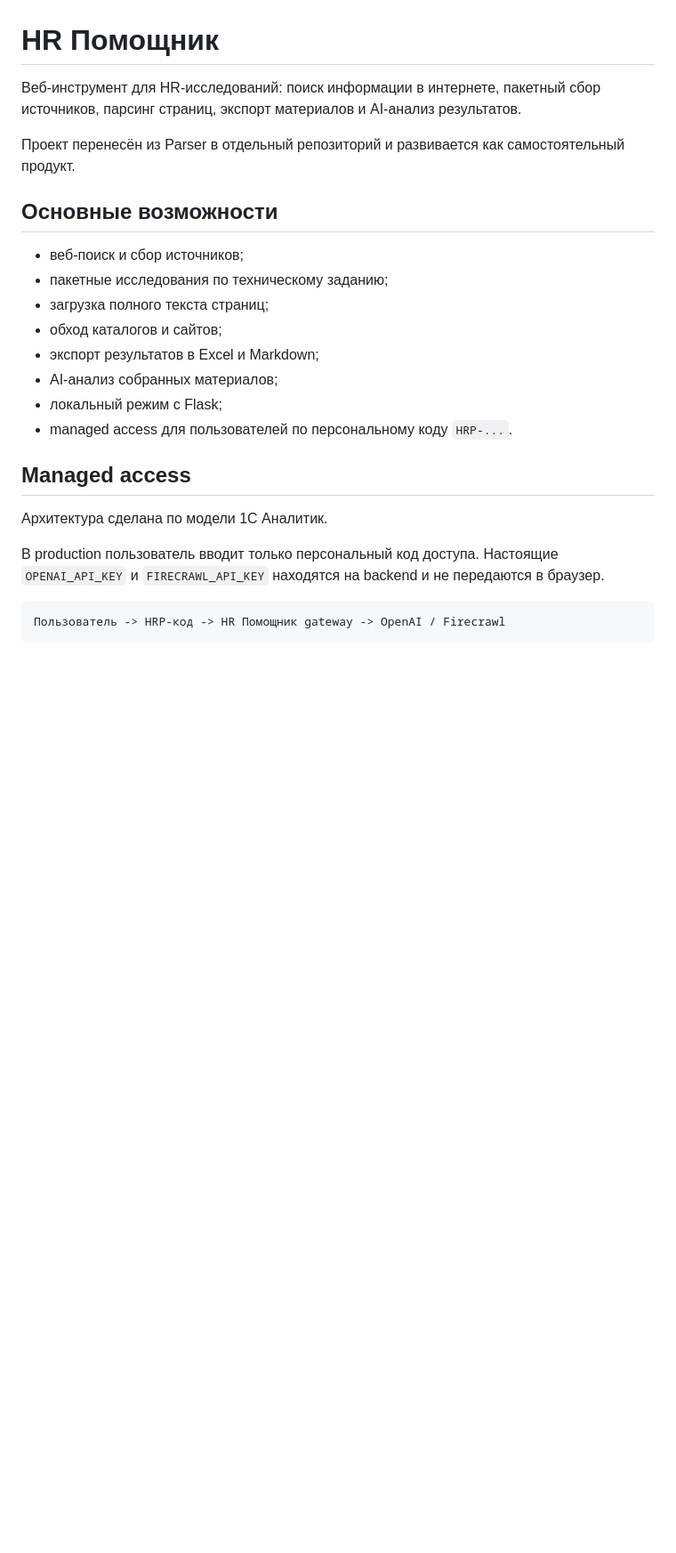
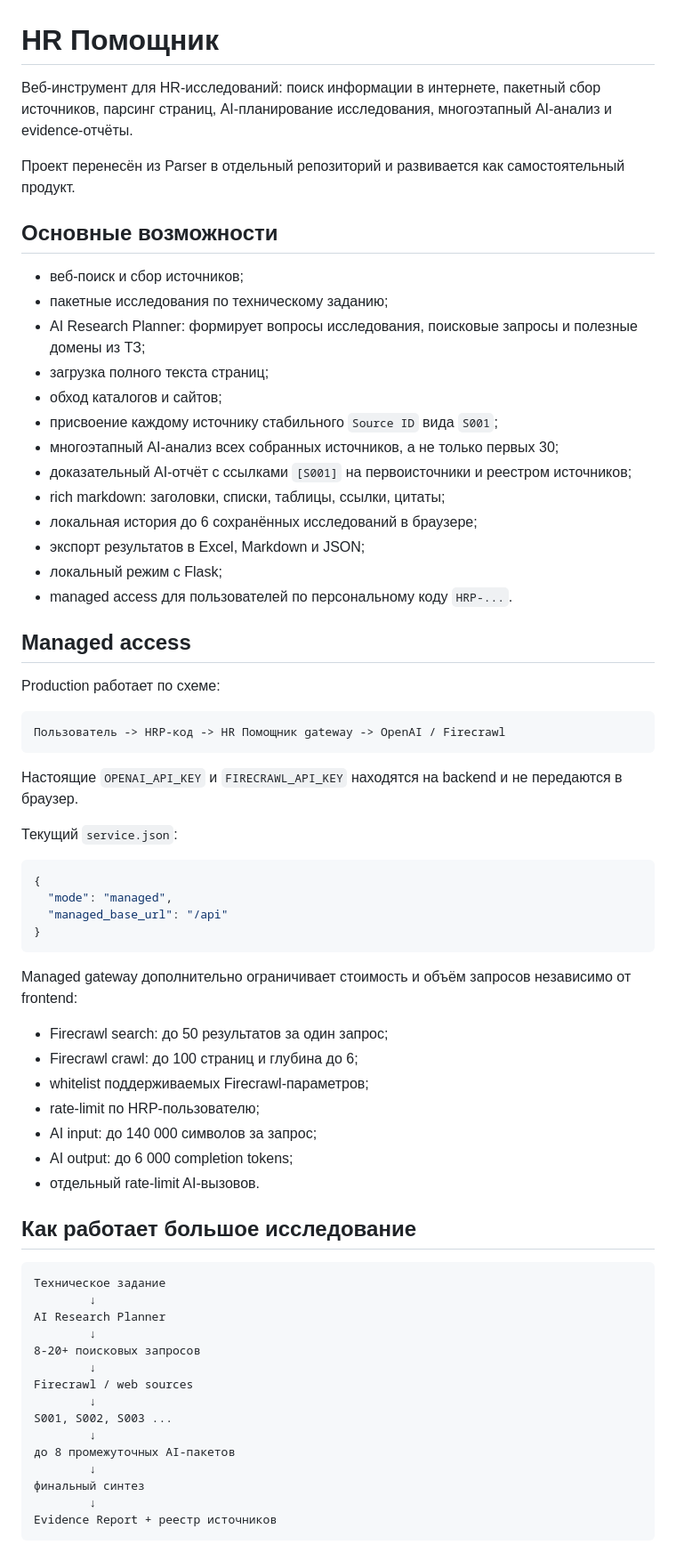
Before and after one commit to Aleksey341/HR_Pomoshnik, a Markdown page: README.md, the part around one of its changes. Shown at 89% size. Rendered like a GitHub page; blank space fills up the shorter version.

Commit message:
docs: update HR Pomoshnik product status

````diff
--- a/README.md
+++ b/README.md
@@ -1,6 +1,6 @@
 # HR Помощник
 
-Веб-инструмент для HR-исследований: поиск информации в интернете, пакетный сбор источников, парсинг страниц, экспорт материалов и AI-анализ результатов.
+Веб-инструмент для HR-исследований: поиск информации в интернете, пакетный сбор источников, парсинг страниц, AI-планирование исследования, многоэтапный AI-анализ и evidence-отчёты.
 
 Проект перенесён из Parser в отдельный репозиторий и развивается как самостоятельный продукт.
 
@@ -8,19 +8,64 @@
 
 - веб-поиск и сбор источников;
 - пакетные исследования по техническому заданию;
+- AI Research Planner: формирует вопросы исследования, поисковые запросы и полезные домены из ТЗ;
 - загрузка полного текста страниц;
 - обход каталогов и сайтов;
-- экспорт результатов в Excel и Markdown;
-- AI-анализ собранных материалов;
+- присвоение каждому источнику стабильного `Source ID` вида `S001`;
+- многоэтапный AI-анализ всех собранных источников, а не только первых 30;
+- доказательный AI-отчёт с ссылками `[S001]` на первоисточники и реестром источников;
+- rich markdown: заголовки, списки, таблицы, ссылки, цитаты;
+- локальная история до 6 сохранённых исследований в браузере;
+- экспорт результатов в Excel, Markdown и JSON;
 - локальный режим с Flask;
 - managed access для пользователей по персональному коду `HRP-...`.
 
 ## Managed access
 
-Архитектура сделана по модели 1С Аналитик.
-
-В production пользователь вводит только персональный код доступа. Настоящие `OPENAI_API_KEY` и `FIRECRAWL_API_KEY` находятся на backend и не передаются в браузер.
+Production работает по схеме:
 
 ```text
 Пользователь -> HRP-код -> HR Помощник gateway -> OpenAI / Firecrawl
 ```
+
+Настоящие `OPENAI_API_KEY` и `FIRECRAWL_API_KEY` находятся на backend и не передаются в браузер.
+
+Текущий `service.json`:
+
+```json
+{
+  "mode": "managed",
+  "managed_base_url": "/api"
+}
+```
+
+Managed gateway дополнительно ограничивает стоимость и объём запросов независимо от frontend:
+
+- Firecrawl search: до 50 результатов за один запрос;
+- Firecrawl crawl: до 100 страниц и глубина до 6;
+- whitelist поддерживаемых Firecrawl-параметров;
+- rate-limit по HRP-пользователю;
+- AI input: до 140 000 символов за запрос;
+- AI output: до 6 000 completion tokens;
+- отдельный rate-limit AI-вызовов.
+
+## Как работает большое исследование
+
+```text
+Техническое задание
+        ↓
+AI Research Planner
+        ↓
+8-20+ поисковых запросов
+        ↓
+Firecrawl / web sources
+        ↓
+S001, S002, S003 ...
+        ↓
+до 8 промежуточных AI-пакетов
+        ↓
+финальный синтез
+        ↓
+Evidence Report + реестр источников
+```
+
````
Also changed, not shown: other parts of README.md (+29 -24 lines).
